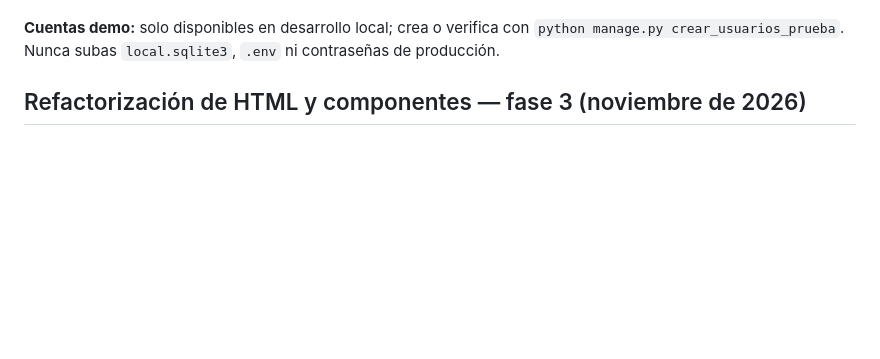
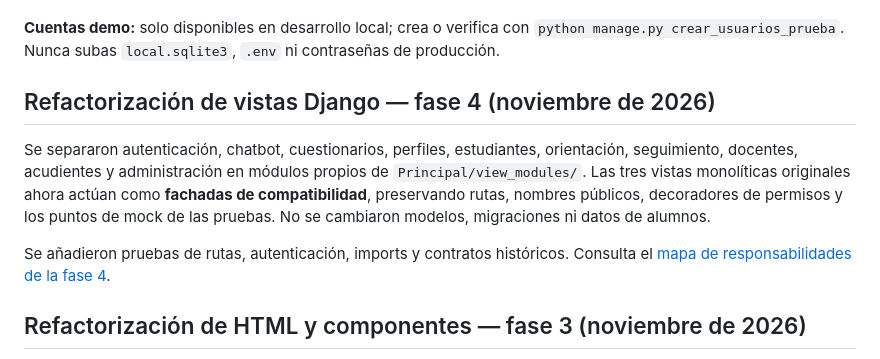
Before and after one commit to legalmenteadriangalindez/Sistema-pre-ICFES-de-prediccion-de-habilidades-y-debilidades-academicas-con-Chatbot, a Markdown page: README.md, the part around the change. Drawn GitHub-style; blank space fills up the shorter version.

Commit message:
docs(readme): registrar modularización de vistas sin cambios de API

```diff
--- a/README.md
+++ b/README.md
@@ -73,6 +73,18 @@ python manage.py test Principal --verbosity 2
 En GitHub Actions la misma batería se ejecuta con Python 3.12 en solicitudes de cambio y al actualizar `main`. Verifica que el resultado del workflow sea verde. Para validar respuestas reales de la IA, inicia Ollama con el modelo configurado y prueba una conversación de dos mensajes desde el navegador: los tests automatizados usan mocks y **no sustituyen esa comprobación manual**.
 
 **Cuentas demo:** solo disponibles en desarrollo local; crea o verifica con `python manage.py crear_usuarios_prueba`. Nunca subas `local.sqlite3`, `.env` ni contraseñas de producción.
+
+## Refactorización de vistas Django — fase 4 (noviembre de 2026)
+
+Se separaron autenticación, chatbot, cuestionarios, perfiles, estudiantes,
+orientación, seguimiento, docentes, acudientes y administración en módulos
+propios de `Principal/view_modules/`. Las tres vistas monolíticas originales
+ahora actúan como **fachadas de compatibilidad**, preservando rutas, nombres
+públicos, decoradores de permisos y los puntos de mock de las pruebas. No
+se cambiaron modelos, migraciones ni datos de alumnos.
+
+Se añadieron pruebas de rutas, autenticación, imports y contratos históricos.
+Consulta el [mapa de responsabilidades de la fase 4](docs/REFACTORIZACION_VISTAS_FASE_4.md).
 
 ## Refactorización de HTML y componentes — fase 3 (noviembre de 2026)
 
```
